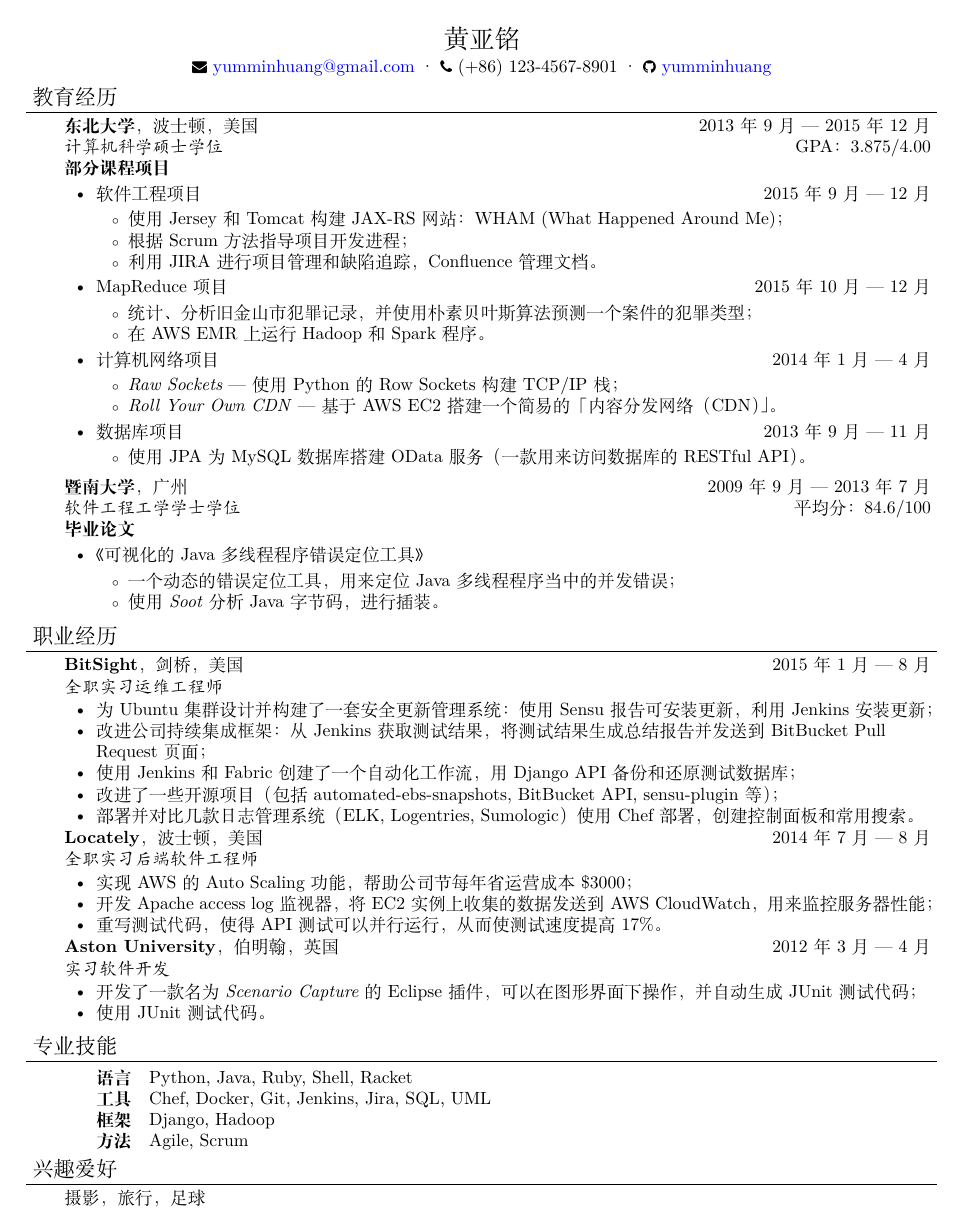
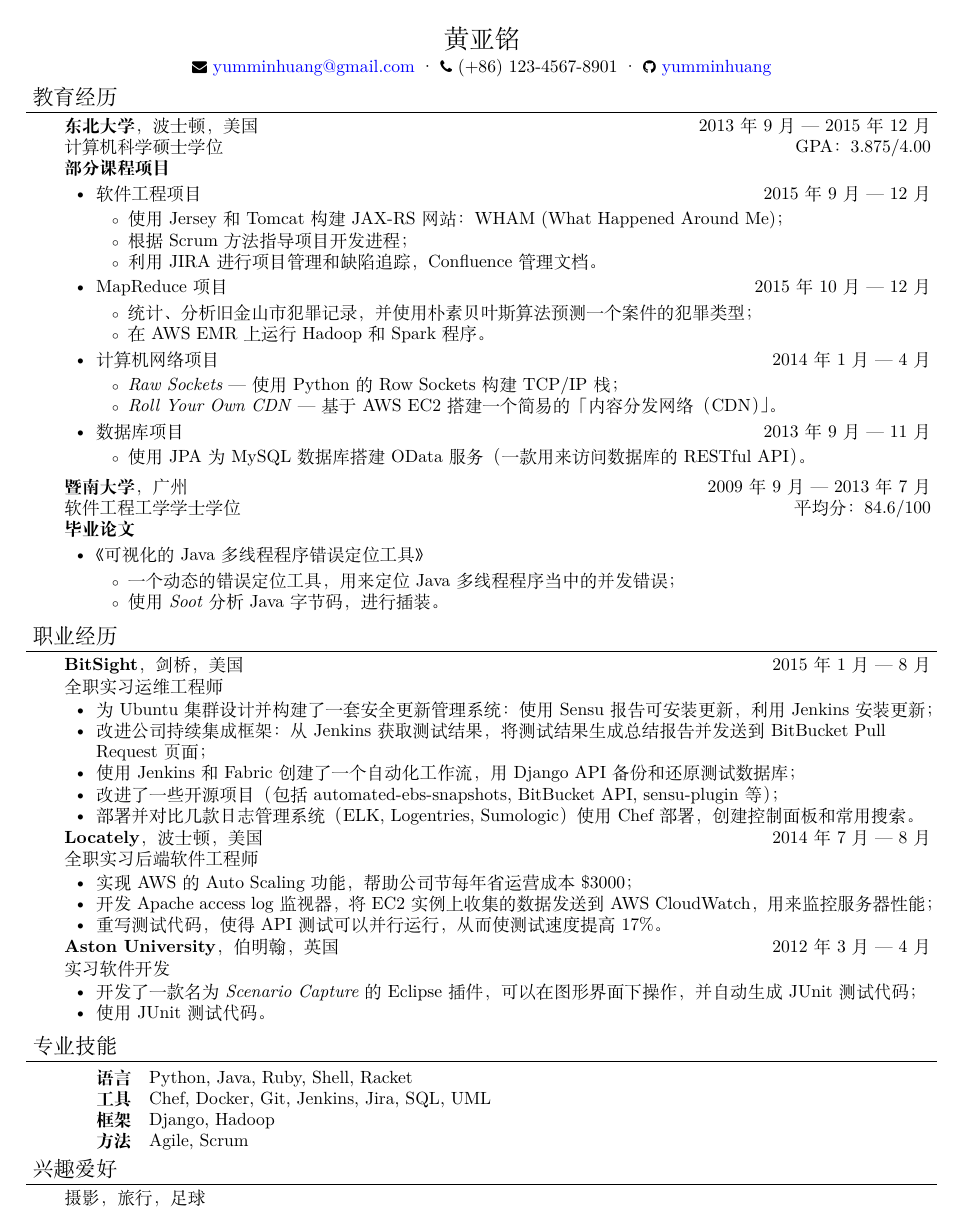
Before and after one commit to yumminhuang/resume, a LaTeX CV (Resume_ZH.tex): the whole page. Compiled offline with XeLaTeX; a missing font is replaced by an installed copy or a similar font.

Commit message:
Change Chinese font settings for Resume_ZH

```diff
--- a/Resume_ZH.tex
+++ b/Resume_ZH.tex
@@ -1,5 +1,13 @@
 \documentclass{newresume}
 \usepackage[UTF8, heading = false, scheme = plain]{ctex}
+
+\setCJKmainfont[
+BoldFont=STSongti-SC-Bold,
+ItalicFont=STKaiti,
+SmallCapsFont=STHeiti
+]{STSong}
+\setCJKsansfont[BoldFont=STHeiti]{STXihei}
+\setCJKmonofont{STFangsong}
 
 \begin{document}
 
```
